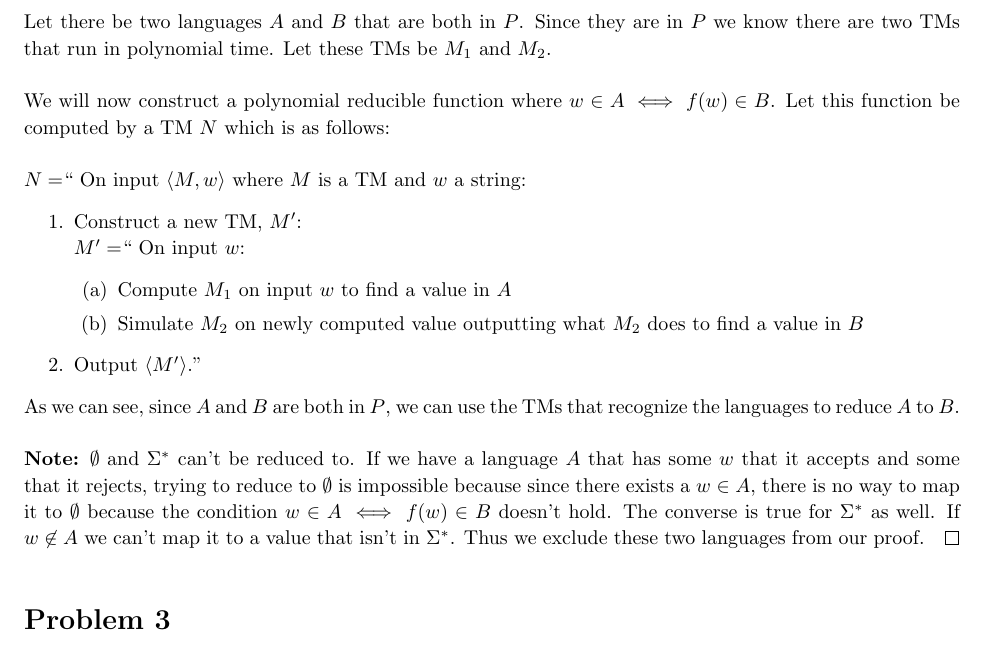
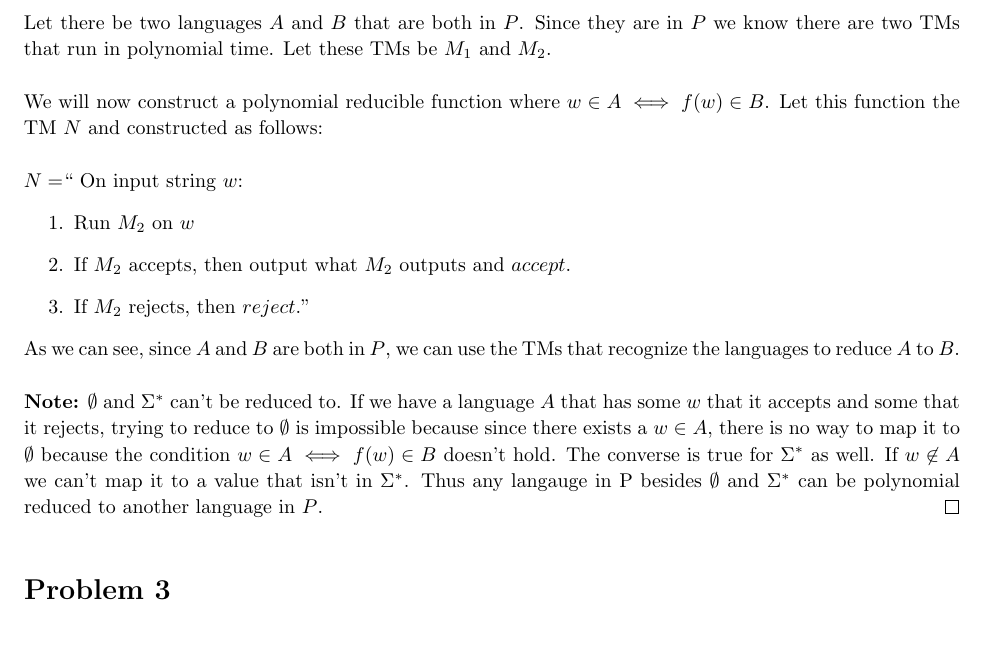
Before and after one commit to jdavis/college-spring-2013, a LaTeX problem sheet (cs331/assignment09/solution.tex): part of page 3 of 6, cut so that both start at the same text. Compiled offline with pdfLaTeX.

Commit message:
Fix up solution (sorta) for homework 9

```diff
--- a/cs331/assignment09/solution.tex
+++ b/cs331/assignment09/solution.tex
@@ -197,20 +197,14 @@
         \\
 
         We will now construct a polynomial reducible function where \(w \in A \iff f(w) \in B\).
-        Let this function be computed by a TM \(N\) which is as follows:
+        Let this function the TM \(N\) and constructed as follows:
         \\
 
-        \(N = \)`` On input \(\langle M, w \rangle\) where \(M\) is a TM and \(w\) a string:
+        \(N = \)`` On input string \(w\):
         \begin{enumerate}
-            \item Construct a new TM, \(M'\):
-                \\
-                \(M' = \)`` On input \(w\):
-                \begin{enumerate}
-                    \item Compute \(M_1\) on input \(w\) to find a value in \(A\)
-                    \item Simulate \(M_2\) on newly computed value outputting
-                        what \(M_2\) does to find a value in \(B\)
-                \end{enumerate}
-            \item Output \(\langle M' \rangle\).''
+            \item Run \(M_2\) on \(w\)
+            \item If \(M_2\) accepts, then output what \(M_2\) outputs and \(accept\).
+            \item If \(M_2\) rejects, then \(reject\).''
         \end{enumerate}
 
         As we can see, since \(A\) and \(B\) are both in \(P\), we can use the TMs
@@ -223,8 +217,9 @@
         because since there exists a \(w \in A\), there is no way to map it to
         \(\emptyset\) because the condition \(w \in A \iff f(w) \in B\) doesn't
         hold. The converse is true for \(\Sigma^*\) as well. If \(w \not\in A\)
-        we can't map it to a value that isn't in \(\Sigma^*\). Thus we exclude
-        these two languages from our proof.
+        we can't map it to a value that isn't in \(\Sigma^*\). Thus any langauge in P
+        besides \(\emptyset\) and \(\Sigma^*\) can be polynomial reduced to
+        another language in \(P\).
     \end{proof}
 \end{homeworkProblem}
 
```
